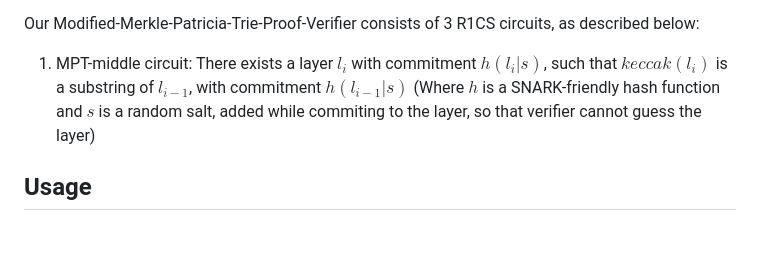
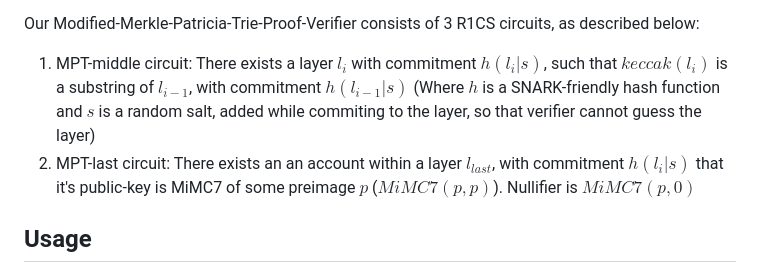
Before and after one commit to nobitex/burnth, a Markdown page: README.md, the part around the change. Rendered like a GitHub page; blank space fills up the shorter version.

```diff
--- a/README.md
+++ b/README.md
@@ -21,6 +21,7 @@ Instead of having a giant circuit validating a complete MPT-proof, we'll decompo
 Our Modified-Merkle-Patricia-Trie-Proof-Verifier consists of 3 R1CS circuits, as described below:
 
 1. MPT-middle circuit: There exists a layer $`l_i`$ with commitment $`h(l_i | s)`$, such that $`keccak(l_i)`$ is a substring of $`l_{i-1}`$, with commitment $`h(l_{i-1} | s)`$ (Where $h$ is a SNARK-friendly hash function and $s$ is a random salt, added while commiting to the layer, so that verifier cannot guess the layer)
+2. MPT-last circuit: There exists an an account within a layer $l_{last}$, with commitment $`h(l_i | s)`$ that it's public-key is MiMC7 of some preimage $p$ ($`MiMC7(p,p)`$). Nullifier is $`MiMC7(p,0)`$
 
 ## Usage
 
```
